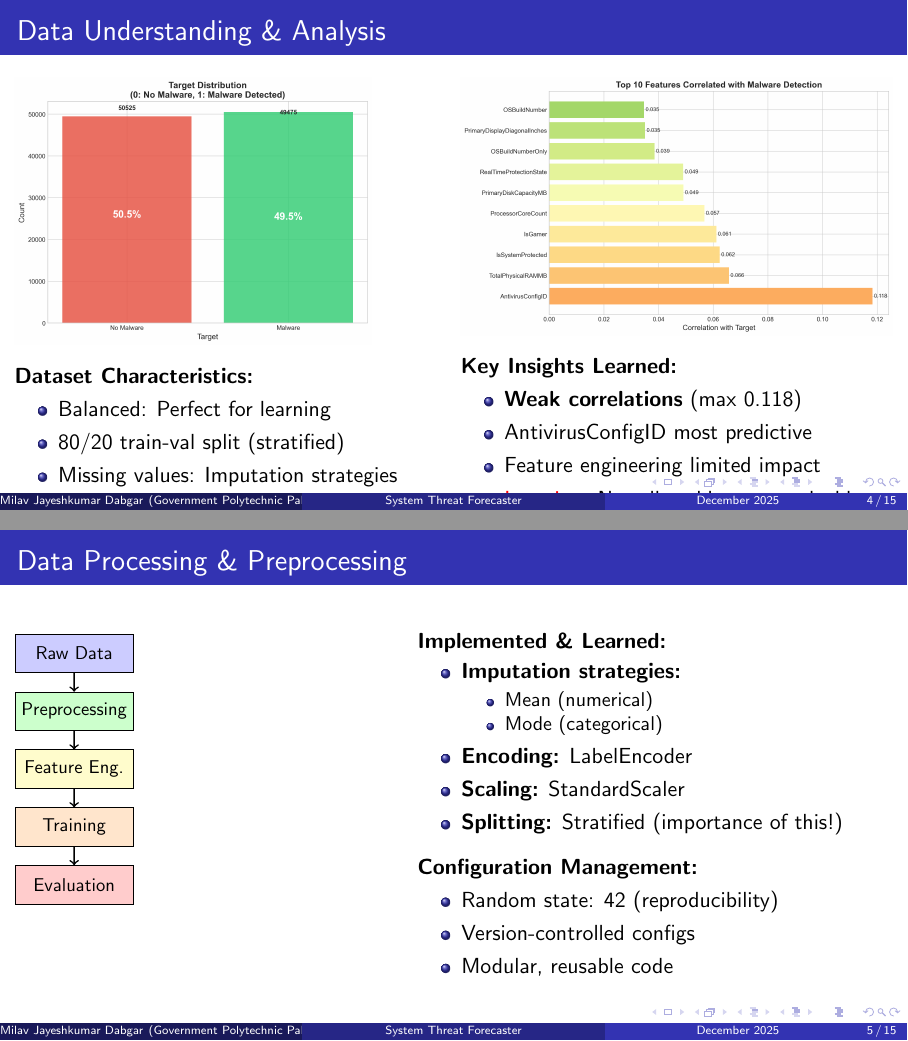
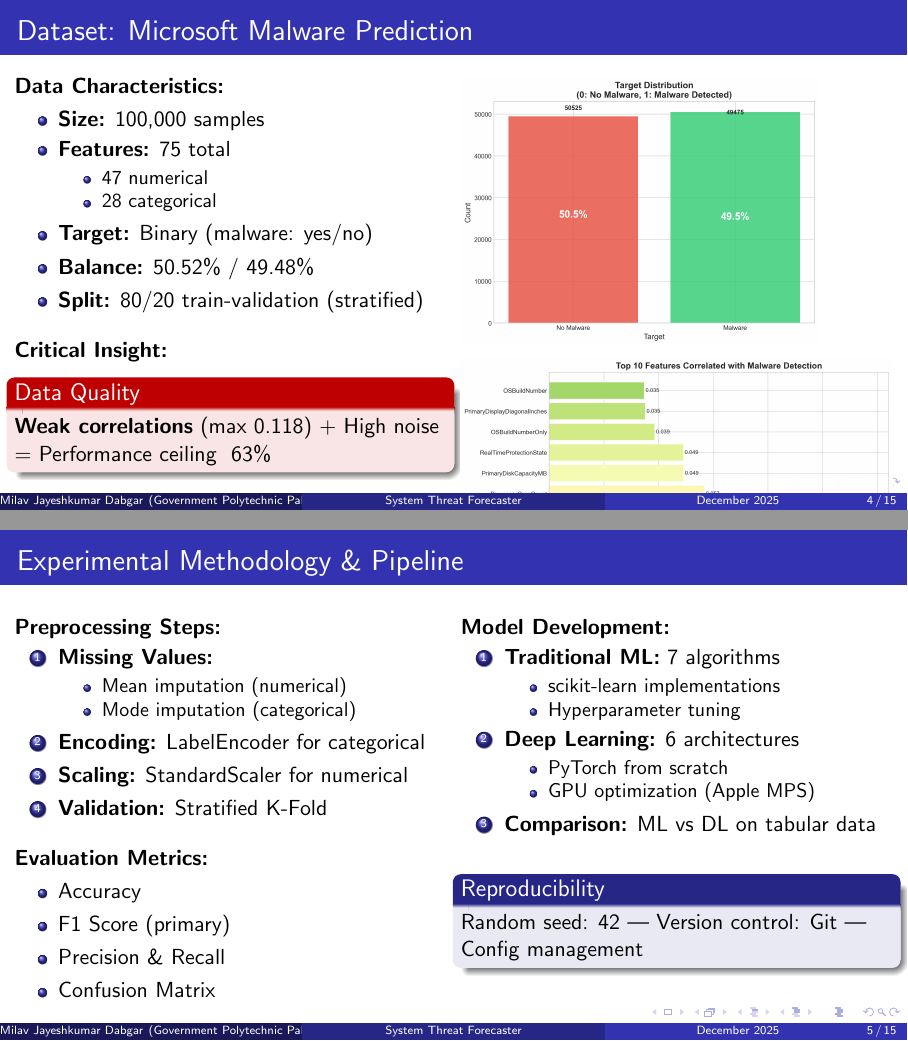
Before and after one commit to milavdabgar/qip-project-stf, LaTeX slides (beamer/presentation_restructured.tex): pages 4 and 5 of 15, joined at a grey line. Compiled offline with pdfLaTeX.

Commit message:
Rewrite data slides: Dataset Overview and Experimental Methodology

```diff
--- a/beamer/presentation_restructured.tex
+++ b/beamer/presentation_restructured.tex
@@ -77,74 +77,88 @@ Predict malware infections and compare ML vs DL performance on tabular data
 \end{columns}
 \end{frame}
 
-% Section 2: Experimental Setup
-\section{Experimental Methodology}
+% Section 2: Data & Methodology
+\section{Data \& Methodology}
 
-\subsection{Data Exploration}
-\begin{frame}{Data Understanding \& Analysis}
+\subsection{Dataset Overview}
+\begin{frame}{Dataset: Microsoft Malware Prediction}
 \begin{columns}[T]
+\column{0.5\textwidth}
+\textbf{Data Characteristics:}
+\begin{itemize}
+    \item \textbf{Size:} 100,000 samples
+    \item \textbf{Features:} 75 total
+    \begin{itemize}
+        \item 47 numerical
+        \item 28 categorical
+    \end{itemize}
+    \item \textbf{Target:} Binary (malware: yes/no)
+    \item \textbf{Balance:} 50.52\% / 49.48\%
+    \item \textbf{Split:} 80/20 train-validation (stratified)
+\end{itemize}
+
+\vspace{0.3cm}
+
+\textbf{Critical Insight:}
+\begin{alertblock}{Data Quality}
+\textbf{Weak correlations} (max 0.118) + High noise = Performance ceiling ~63\%
+\end{alertblock}
+
 \column{0.5\textwidth}
 \includegraphics[width=\textwidth,height=0.55\textheight,keepaspectratio]{figures/target_distribution.png}
 
 \vspace{0.2cm}
-\textbf{Dataset Characteristics:}
+\includegraphics[width=\textwidth,height=0.55\textheight,keepaspectratio]{figures/feature_correlation.png}
+\end{columns}
+\end{frame}
+
+\subsection{Methodology}
+\begin{frame}{Experimental Methodology \& Pipeline}
+\begin{columns}[T]
+\column{0.5\textwidth}
+\textbf{Preprocessing Steps:}
+\begin{enumerate}
+    \item \textbf{Missing Values:}
+    \begin{itemize}
+        \item Mean imputation (numerical)
+        \item Mode imputation (categorical)
+    \end{itemize}
+    \item \textbf{Encoding:} LabelEncoder for categorical
+    \item \textbf{Scaling:} StandardScaler for numerical
+    \item \textbf{Validation:} Stratified K-Fold
+\end{enumerate}
+
+\vspace{0.3cm}
+
+\textbf{Evaluation Metrics:}
 \begin{itemize}
-    \item Balanced: Perfect for learning
-    \item 80/20 train-val split (stratified)
-    \item Missing values: Imputation strategies tested
+    \item Accuracy
+    \item F1 Score (primary)
+    \item Precision \& Recall
+    \item Confusion Matrix
 \end{itemize}
 
 \column{0.5\textwidth}
-\includegraphics[width=\textwidth,height=0.55\textheight,keepaspectratio]{figures/feature_correlation.png}
+\textbf{Model Development:}
+\begin{enumerate}
+    \item \textbf{Traditional ML:} 7 algorithms
+    \begin{itemize}
+        \item scikit-learn implementations
+        \item Hyperparameter tuning
+    \end{itemize}
+    \item \textbf{Deep Learning:} 6 architectures
+    \begin{itemize}
+        \item PyTorch from scratch
+        \item GPU optimization (Apple MPS)
+    \end{itemize}
+    \item \textbf{Comparison:} ML vs DL on tabular data
+\end{enumerate}
 
-\vspace{0.2cm}
-\textbf{Key Insights Learned:}
-\begin{itemize}
-    \item \textbf{Weak correlations} (max 0.118)
-    \item AntivirusConfigID most predictive
-    \item Feature engineering limited impact
-    \item \textcolor{red}{Learning:} Not all problems are solvable with just algorithms
-\end{itemize}
-\end{columns}
-\end{frame}
+\vspace{0.3cm}
 
-\subsection{Preprocessing Pipeline}
-\begin{frame}{Data Processing \& Preprocessing}
-\begin{columns}[T]
-\column{0.45\textwidth}
-\begin{tikzpicture}[node distance=1.2cm, auto, scale=0.85, every node/.style={scale=0.85}]
-    \node (data) [rectangle, draw, fill=blue!20, text width=2.2cm, text centered, minimum height=0.8cm] {Raw Data};
-    \node (preprocess) [rectangle, draw, fill=green!20, text width=2.2cm, text centered, minimum height=0.8cm, below of=data] {Preprocessing};
-    \node (feature) [rectangle, draw, fill=yellow!20, text width=2.2cm, text centered, minimum height=0.8cm, below of=preprocess] {Feature Eng.};
-    \node (model) [rectangle, draw, fill=orange!20, text width=2.2cm, text centered, minimum height=0.8cm, below of=feature] {Training};
-    \node (evaluate) [rectangle, draw, fill=red!20, text width=2.2cm, text centered, minimum height=0.8cm, below of=model] {Evaluation};
-
-    \draw[->, thick] (data) -- (preprocess);
-    \draw[->, thick] (preprocess) -- (feature);
-    \draw[->, thick] (feature) -- (model);
-    \draw[->, thick] (model) -- (evaluate);
-\end{tikzpicture}
-
-\column{0.55\textwidth}
-\textbf{Implemented \& Learned:}
-\begin{itemize}
-    \item \textbf{Imputation strategies:}
-    \begin{itemize}
-        \item Mean (numerical)
-        \item Mode (categorical)
-    \end{itemize}
-    \item \textbf{Encoding:} LabelEncoder
-    \item \textbf{Scaling:} StandardScaler
-    \item \textbf{Splitting:} Stratified (importance of this!)
-\end{itemize}
-
-\vspace{0.2cm}
-\textbf{Configuration Management:}
-\begin{itemize}
-    \item Random state: 42 (reproducibility)
-    \item Version-controlled configs
-    \item Modular, reusable code
-\end{itemize}
+\begin{block}{Reproducibility}
+Random seed: 42 | Version control: Git | Config management
+\end{block}
 \end{columns}
 \end{frame}
 
```
Also changed, not shown: beamer/presentation_restructured.pdf.
